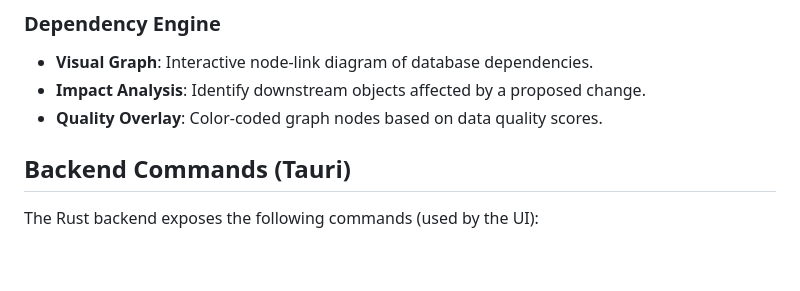
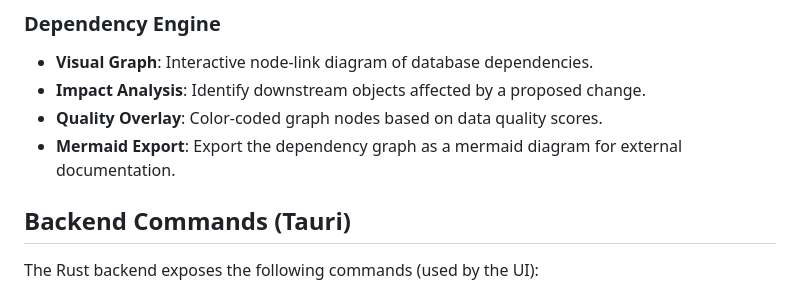
Before and after one commit to genc-murat/tactilesql, a Markdown page: README.md, the part around the change. Rendered like a GitHub page; blank space fills up the shorter version.

Commit message:
feat: Add Mermaid export functionality for dependency graph in README

```diff
--- a/README.md
+++ b/README.md
@@ -183,6 +183,7 @@ npx tauri build
 - **Visual Graph**: Interactive node-link diagram of database dependencies.
 - **Impact Analysis**: Identify downstream objects affected by a proposed change.
 - **Quality Overlay**: Color-coded graph nodes based on data quality scores.
+- **Mermaid Export**: Export the dependency graph as a mermaid diagram for external documentation.
 
 ## Backend Commands (Tauri)
 
```
